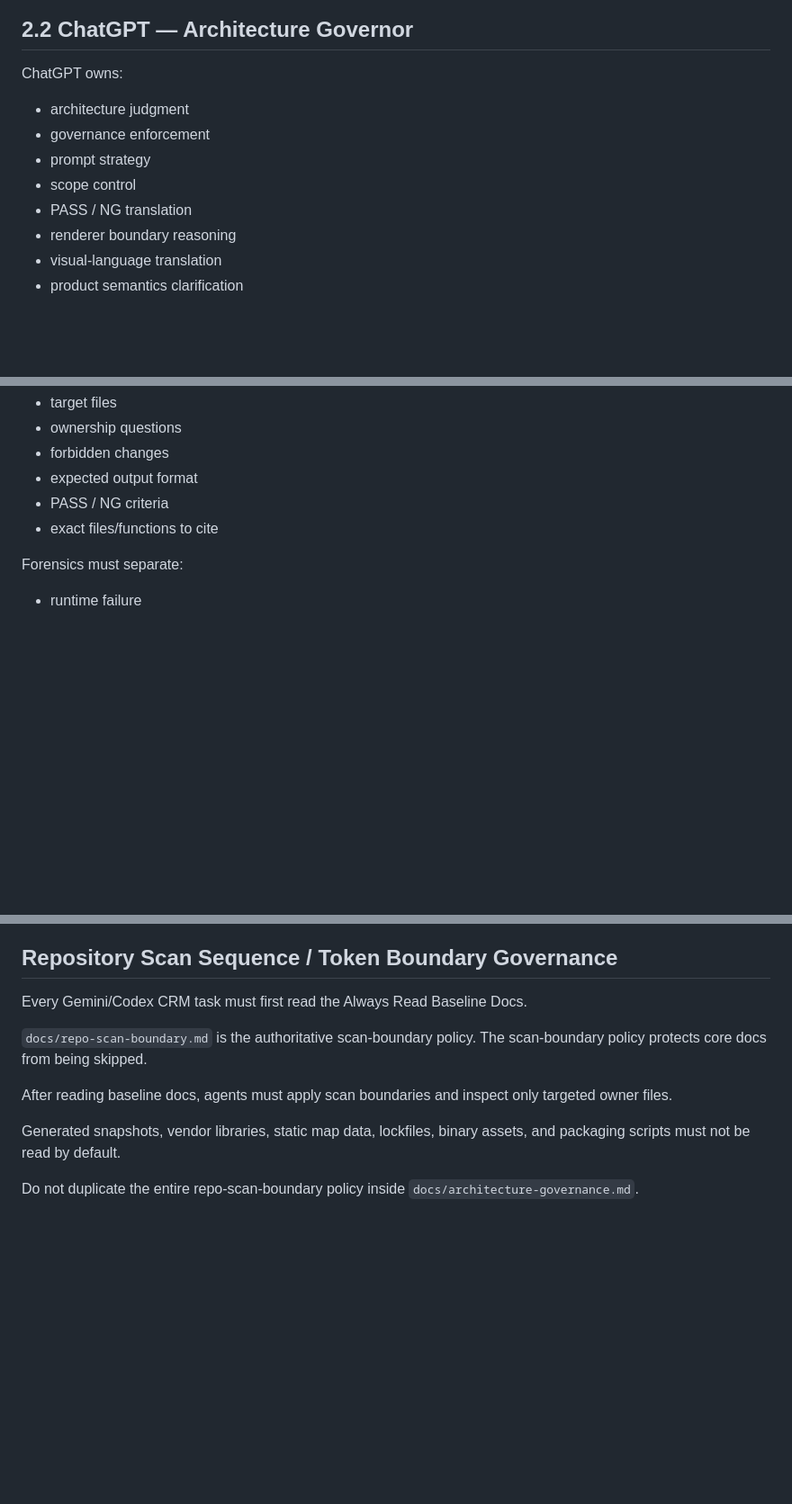
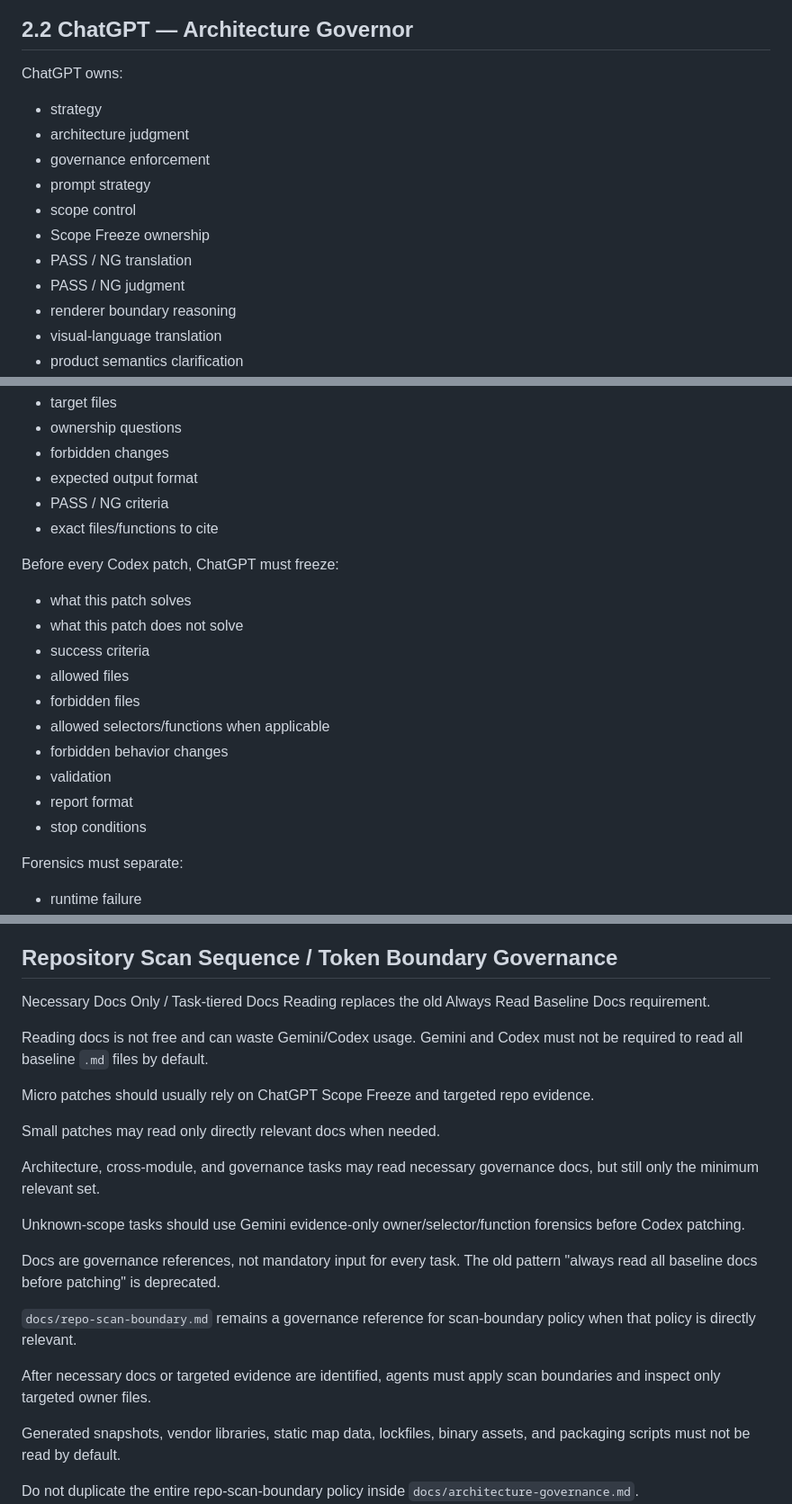
Before and after one commit to TFC433/0506test001, a Markdown page: docs/architecture-governance.md, 3 parts joined by grey strips. Shown at 90% size. GitHub-like rendering; blank space fills up the shorter version.

```diff
--- a/docs/architecture-governance.md
+++ b/docs/architecture-governance.md
@@ -126,11 +128,14 @@ The user's product judgment overrides:
 
 ChatGPT owns:
 
+* strategy
 * architecture judgment
 * governance enforcement
 * prompt strategy
 * scope control
+* Scope Freeze ownership
 * PASS / NG translation
+* PASS / NG judgment
 * renderer boundary reasoning
 * visual-language translation
 * product semantics clarification
@@ -304,6 +331,19 @@ Every forensic phase must clearly define:
 * PASS / NG criteria
 * exact files/functions to cite
 
+Before every Codex patch, ChatGPT must freeze:
+
+* what this patch solves
+* what this patch does not solve
+* success criteria
+* allowed files
+* forbidden files
+* allowed selectors/functions when applicable
+* forbidden behavior changes
+* validation
+* report format
+* stop conditions
+
 Forensics must separate:
 
 * runtime failure
@@ -1344,11 +1393,23 @@ Reference docs:
 
 ## Repository Scan Sequence / Token Boundary Governance
 
-Every Gemini/Codex CRM task must first read the Always Read Baseline Docs.
-
-`docs/repo-scan-boundary.md` is the authoritative scan-boundary policy. The scan-boundary policy protects core docs from being skipped.
-
-After reading baseline docs, agents must apply scan boundaries and inspect only targeted owner files.
+Necessary Docs Only / Task-tiered Docs Reading replaces the old Always Read Baseline Docs requirement.
+
+Reading docs is not free and can waste Gemini/Codex usage. Gemini and Codex must not be required to read all baseline `.md` files by default.
+
+Micro patches should usually rely on ChatGPT Scope Freeze and targeted repo evidence.
+
+Small patches may read only directly relevant docs when needed.
+
+Architecture, cross-module, and governance tasks may read necessary governance docs, but still only the minimum relevant set.
+
+Unknown-scope tasks should use Gemini evidence-only owner/selector/function forensics before Codex patching.
+
+Docs are governance references, not mandatory input for every task. The old pattern "always read all baseline docs before patching" is deprecated.
+
+`docs/repo-scan-boundary.md` remains a governance reference for scan-boundary policy when that policy is directly relevant.
+
+After necessary docs or targeted evidence are identified, agents must apply scan boundaries and inspect only targeted owner files.
 
 Generated snapshots, vendor libraries, static map data, lockfiles, binary assets, and packaging scripts must not be read by default.
 
```
Also changed, not shown: other parts of docs/architecture-governance.md (+33 -0 lines), docs/repo-scan-boundary.md (+46 -41 lines), docs/tfc-crm-ui-style-governance.md (+7 -3 lines).
